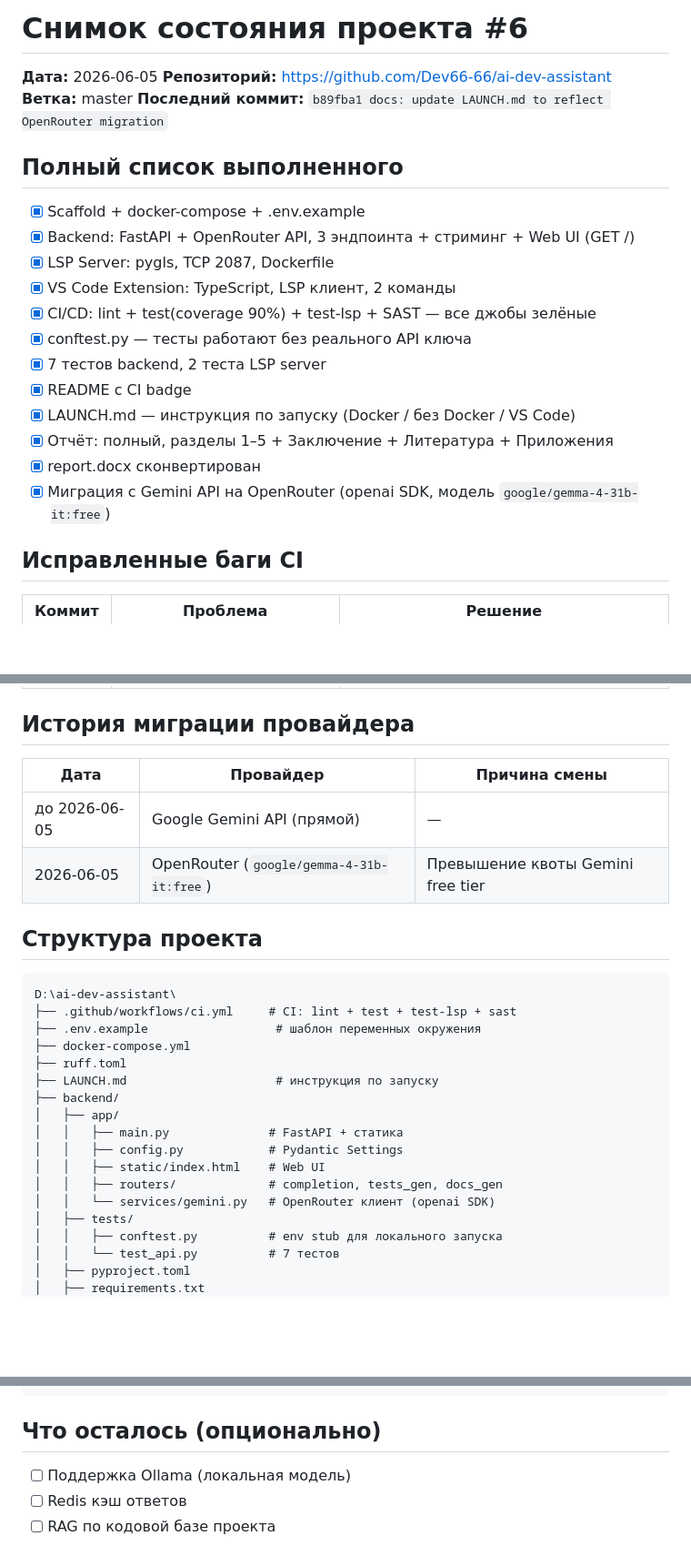
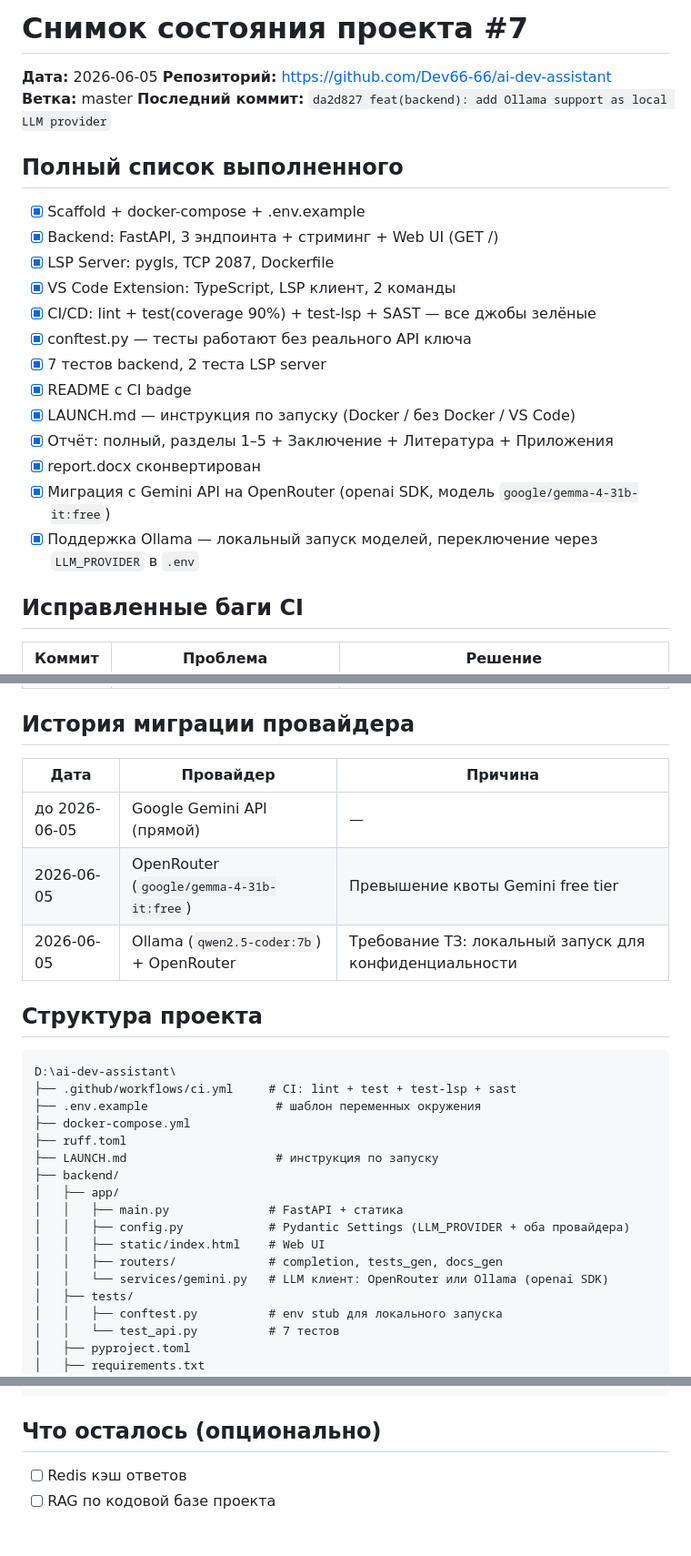
Before and after one commit to Dev66-66/ai-dev-assistant, a Markdown page: SNAPSHOT.md, 3 parts joined by grey strips. Shown at 91% size. GitHub-like rendering; blank space fills up the shorter version.

```diff
--- a/SNAPSHOT.md
+++ b/SNAPSHOT.md
@@ -1,13 +1,13 @@
-# Снимок состояния проекта #6
+# Снимок состояния проекта #7
 **Дата:** 2026-06-05
 **Репозиторий:** https://github.com/Dev66-66/ai-dev-assistant
 **Ветка:** master
-**Последний коммит:** `b89fba1 docs: update LAUNCH.md to reflect OpenRouter migration`
+**Последний коммит:** `da2d827 feat(backend): add Ollama support as local LLM provider`
 
 ## Полный список выполненного
 
 - [x] Scaffold + docker-compose + .env.example
-- [x] Backend: FastAPI + OpenRouter API, 3 эндпоинта + стриминг + Web UI (GET /)
+- [x] Backend: FastAPI, 3 эндпоинта + стриминг + Web UI (GET /)
 - [x] LSP Server: pygls, TCP 2087, Dockerfile
 - [x] VS Code Extension: TypeScript, LSP клиент, 2 команды
 - [x] CI/CD: lint + test(coverage 90%) + test-lsp + SAST — все джобы зелёные
@@ -18,6 +18,7 @@
 - [x] Отчёт: полный, разделы 1–5 + Заключение + Литература + Приложения
 - [x] report.docx сконвертирован
 - [x] Миграция с Gemini API на OpenRouter (openai SDK, модель `google/gemma-4-31b-it:free`)
+- [x] Поддержка Ollama — локальный запуск моделей, переключение через `LLM_PROVIDER` в `.env`
 
 ## Исправленные баги CI
 
@@ -31,10 +32,11 @@
 
 ## История миграции провайдера
 
-| Дата | Провайдер | Причина смены |
+| Дата | Провайдер | Причина |
 |---|---|---|
 | до 2026-06-05 | Google Gemini API (прямой) | — |
 | 2026-06-05 | OpenRouter (`google/gemma-4-31b-it:free`) | Превышение квоты Gemini free tier |
+| 2026-06-05 | Ollama (`qwen2.5-coder:7b`) + OpenRouter | Требование ТЗ: локальный запуск для конфиденциальности |
 
 ## Структура проекта
 
@@ -48,10 +50,10 @@ D:\ai-dev-assistant\
 ├── backend/
 │   ├── app/
 │   │   ├── main.py              # FastAPI + статика
-│   │   ├── config.py            # Pydantic Settings
+│   │   ├── config.py            # Pydantic Settings (LLM_PROVIDER + оба провайдера)
 │   │   ├── static/index.html    # Web UI
 │   │   ├── routers/             # completion, tests_gen, docs_gen
-│   │   └── services/gemini.py   # OpenRouter клиент (openai SDK)
+│   │   └── services/gemini.py   # LLM клиент: OpenRouter или Ollama (openai SDK)
 │   ├── tests/
 │   │   ├── conftest.py          # env stub для локального запуска
 │   │   └── test_api.py          # 7 тестов
@@ -79,7 +81,6 @@ D:\ai-dev-assistant\
 
 ## Что осталось (опционально)
 
-- [ ] Поддержка Ollama (локальная модель)
 - [ ] Redis кэш ответов
 - [ ] RAG по кодовой базе проекта
 
```
Also changed, not shown: README.md (+26 -4 lines).
